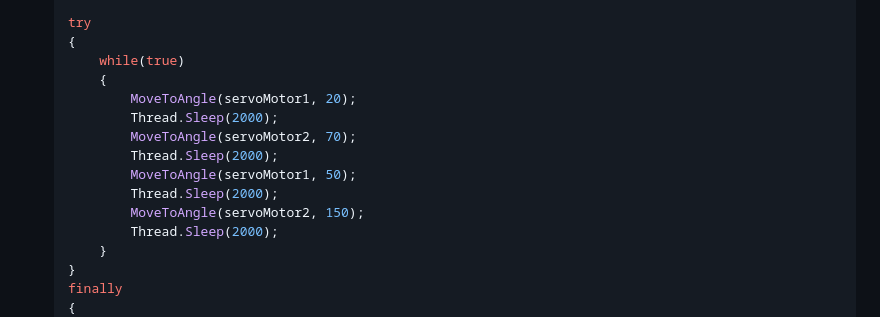
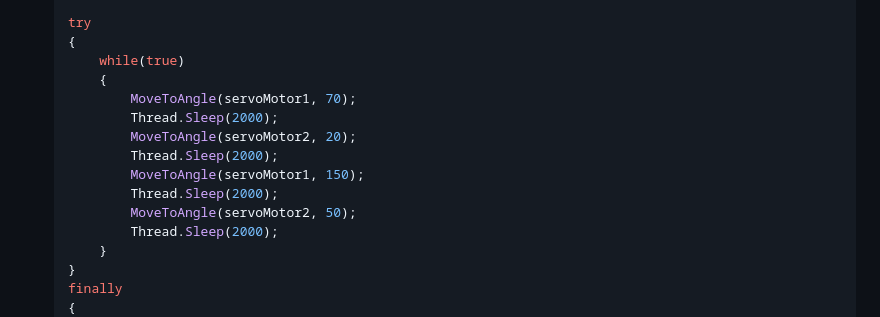
Before and after one commit to pjgpetecodes/rpirobot, a Markdown page: workshop/09-move-servos.md, the part around the change. Rendered like a GitHub page.

```diff
--- a/workshop/09-move-servos.md
+++ b/workshop/09-move-servos.md
@@ -49,13 +49,13 @@
     {
         while(true)
         {
-            MoveToAngle(servoMotor1, 20);
+            MoveToAngle(servoMotor1, 70);
             Thread.Sleep(2000);
-            MoveToAngle(servoMotor2, 70);
+            MoveToAngle(servoMotor2, 20);
             Thread.Sleep(2000);
-            MoveToAngle(servoMotor1, 50);
+            MoveToAngle(servoMotor1, 150);
             Thread.Sleep(2000);
-            MoveToAngle(servoMotor2, 150);
+            MoveToAngle(servoMotor2, 50);
             Thread.Sleep(2000);
         }
     }
```
Also changed, not shown: workshop/08-build-circuit-servos.md (+2 -2 lines), workshop/images/07-build-circuit-driver.png, 1 other file.
